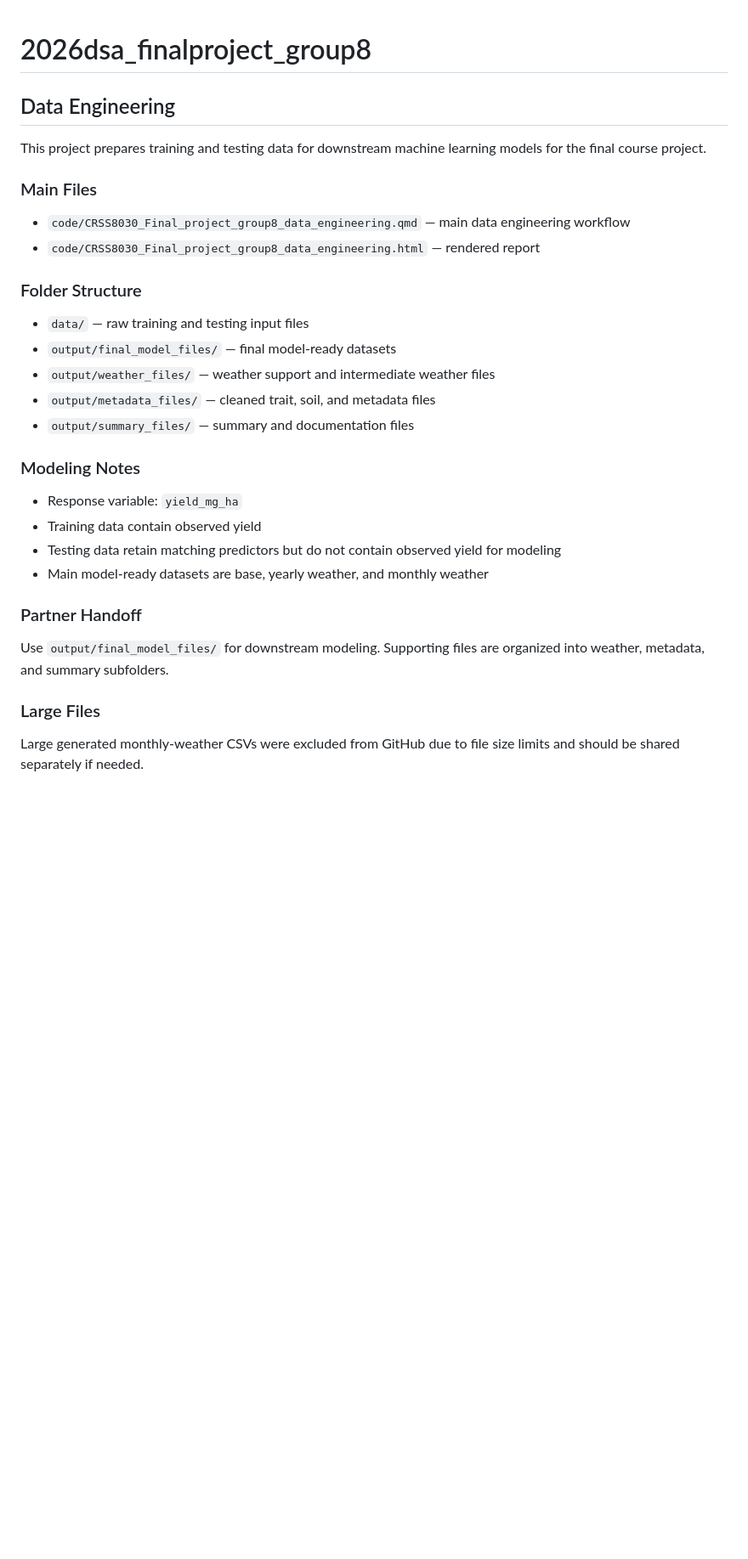
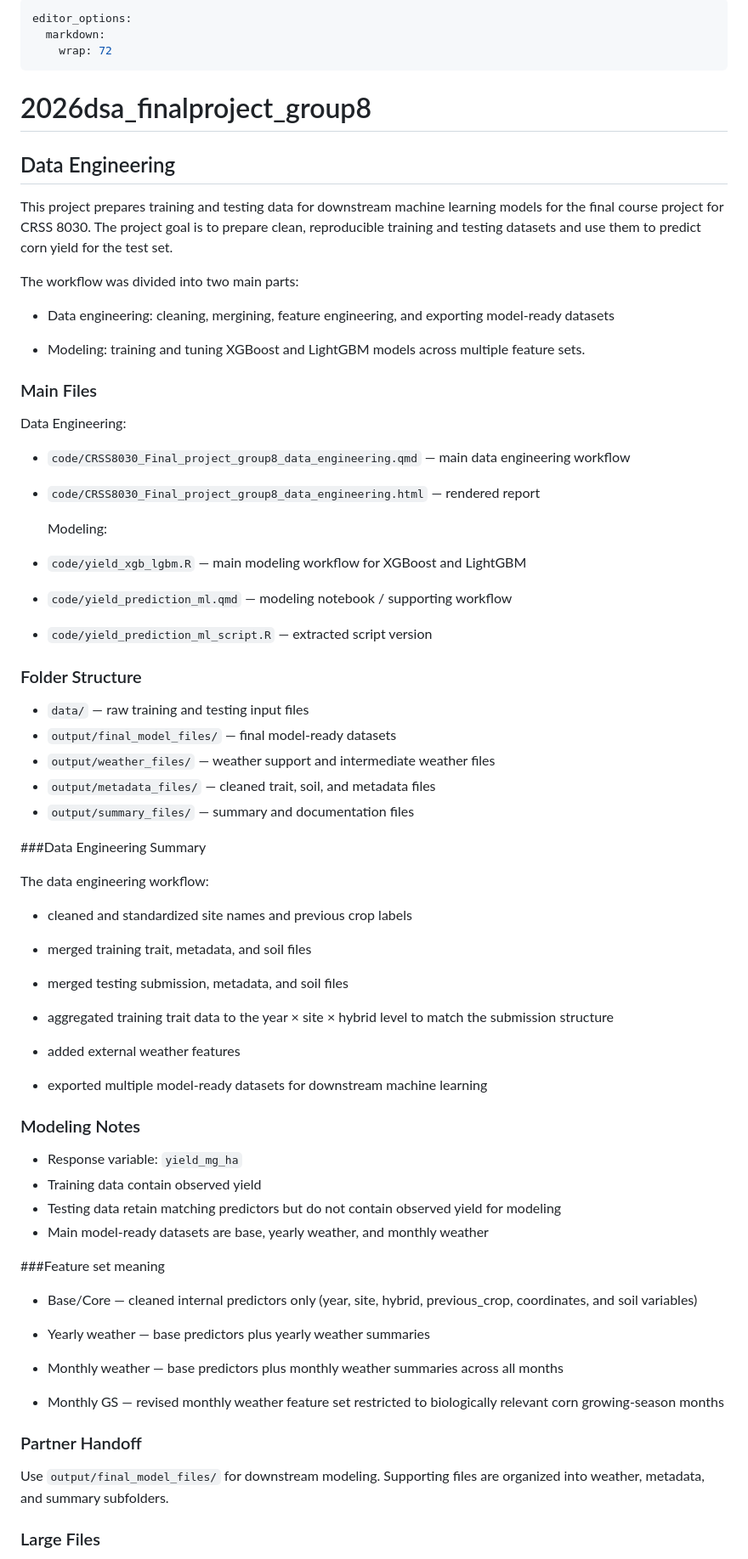
Before and after one commit to swan94/2026dsa_finalproject_group8, a Markdown page: README.md, the part around one of its changes. Shown at 85% size. GitHub-like rendering; blank space fills up the shorter version.

```diff
--- a/README.md
+++ b/README.md
@@ -1,27 +1,99 @@
+---
+editor_options:
+  markdown:
+    wrap: 72
+---
+
 # 2026dsa_finalproject_group8
+
 ## Data Engineering
-This project prepares training and testing data for downstream machine learning models for the final course project.
+
+This project prepares training and testing data for downstream machine
+learning models for the final course project for CRSS 8030. The project
+goal is to prepare clean, reproducible training and testing datasets and
+use them to predict corn yield for the test set.
+
+The workflow was divided into two main parts:
+
+-   Data engineering: cleaning, mergining, feature engineering, and
+    exporting model-ready datasets
+
+-    Modeling: training and tuning XGBoost and LightGBM models across
+    multiple feature sets.
 
 ### Main Files
-- `code/CRSS8030_Final_project_group8_data_engineering.qmd` — main data engineering workflow
-- `code/CRSS8030_Final_project_group8_data_engineering.html` — rendered report
+
+Data Engineering:
+
+-   `code/CRSS8030_Final_project_group8_data_engineering.qmd` — main
+    data engineering workflow
+
+-   `code/CRSS8030_Final_project_group8_data_engineering.html` —
+    rendered report
+
+    Modeling:
+
+-   `code/yield_xgb_lgbm.R` — main modeling workflow for XGBoost and
+    LightGBM
+
+-   `code/yield_prediction_ml.qmd` — modeling notebook / supporting
+    workflow
+
+-   `code/yield_prediction_ml_script.R` — extracted script version
 
 ### Folder Structure
-- `data/` — raw training and testing input files
-- `output/final_model_files/` — final model-ready datasets
-- `output/weather_files/` — weather support and intermediate weather files
-- `output/metadata_files/` — cleaned trait, soil, and metadata files
-- `output/summary_files/` — summary and documentation files
+
+-   `data/` — raw training and testing input files
+-   `output/final_model_files/` — final model-ready datasets
+-   `output/weather_files/` — weather support and intermediate weather
+    files
+-   `output/metadata_files/` — cleaned trait, soil, and metadata files
+-   `output/summary_files/` — summary and documentation files
+
+###Data Engineering Summary
+
+The data engineering workflow:
+
+-   cleaned and standardized site names and previous crop labels
+
+-   merged training trait, metadata, and soil files
+
+-   merged testing submission, metadata, and soil files
+
+-   aggregated training trait data to the year × site × hybrid level to
+    match the submission structure
+
+-   added external weather features
+
+-   exported multiple model-ready datasets for downstream machine
+    learning
 
 ### Modeling Notes
-- Response variable: `yield_mg_ha`
-- Training data contain observed yield
-- Testing data retain matching predictors but do not contain observed yield for modeling
-- Main model-ready datasets are base, yearly weather, and monthly weather
+
+-   Response variable: `yield_mg_ha`
+-   Training data contain observed yield
+-   Testing data retain matching predictors but do not contain observed
+    yield for modeling
+-   Main model-ready datasets are base, yearly weather, and monthly
+    weather
+
+###Feature set meaning
+
+-   Base/Core — cleaned internal predictors only (year, site, hybrid,
+    previous_crop, coordinates, and soil variables)
+
+-   Yearly weather — base predictors plus yearly weather summaries
+
+-   Monthly weather — base predictors plus monthly weather summaries
+    across all months
+
+-   Monthly GS — revised monthly weather feature set restricted to
+    biologically relevant corn growing-season months
 
 ### Partner Handoff
-Use `output/final_model_files/` for downstream modeling. Supporting files are organized into weather, metadata, and summary subfolders.
+
+Use `output/final_model_files/` for downstream modeling. Supporting
+files are organized into weather, metadata, and summary subfolders.
 
 ### Large Files
-Large generated monthly-weather CSVs were excluded from GitHub due to file size limits and should be shared separately if needed.
 
```
Also changed, not shown: other parts of README.md (+35 -24 lines).
